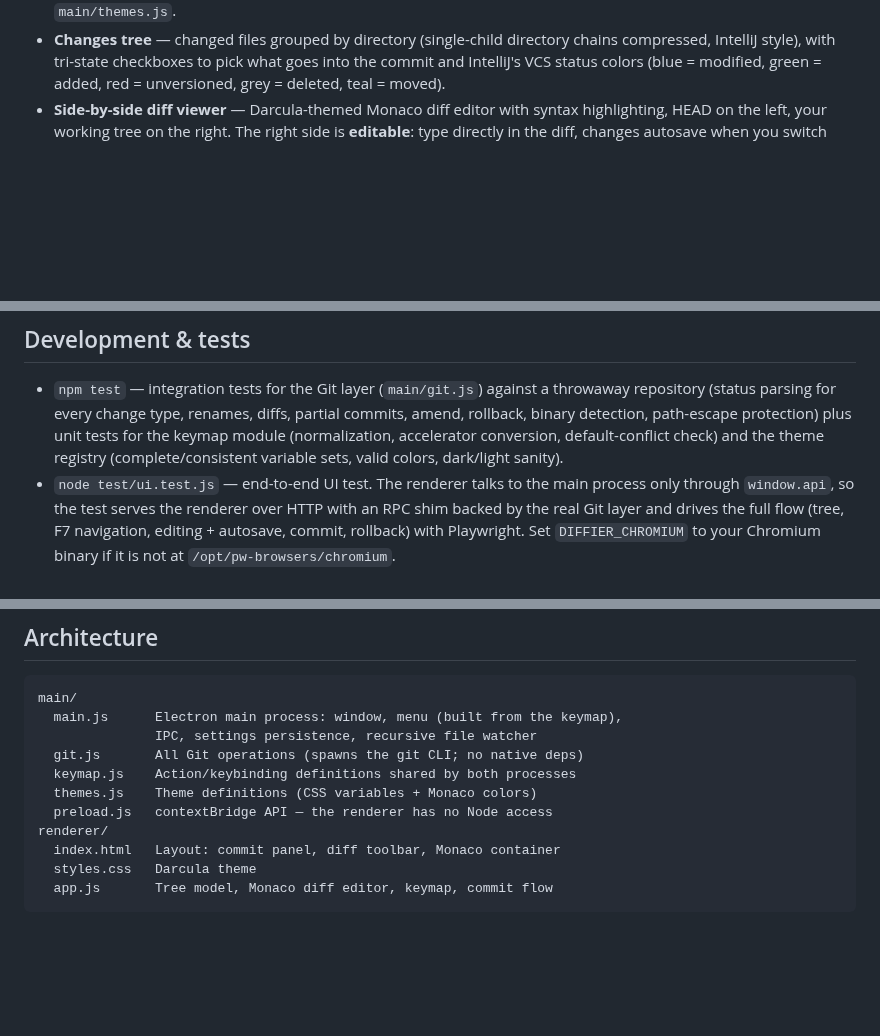
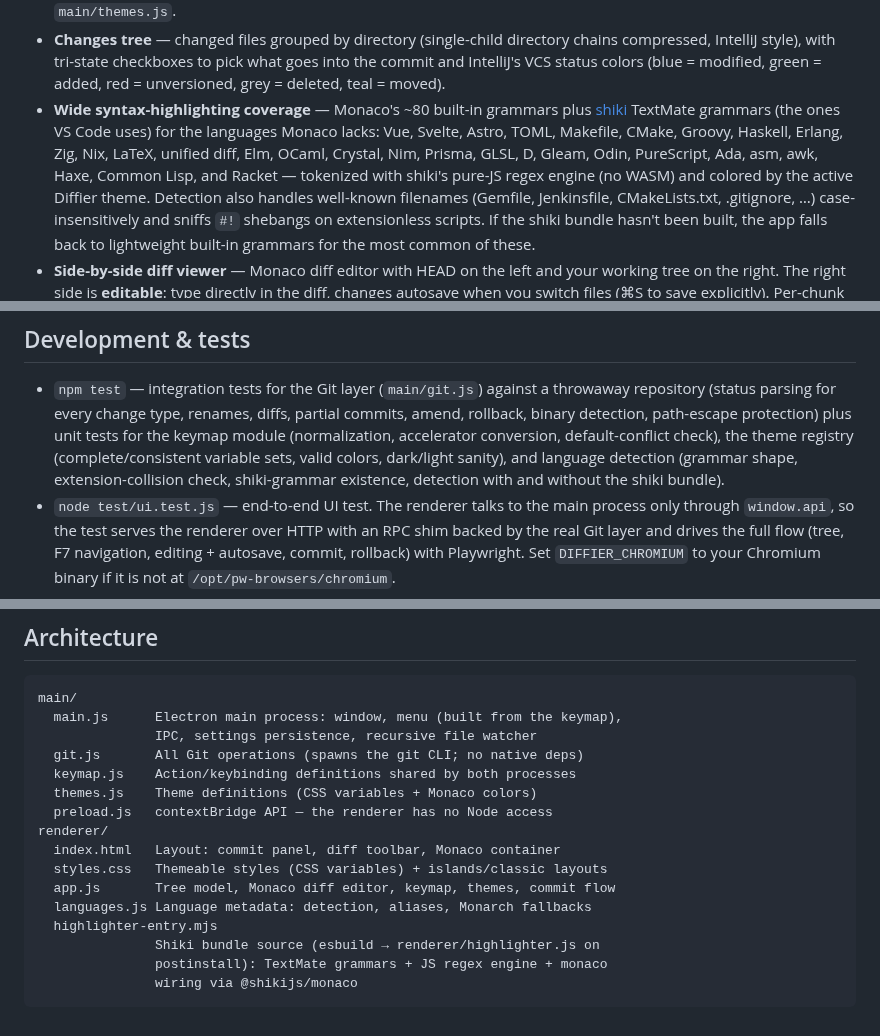
Before and after one commit to afitzgerald/diffier, a Markdown page: README.md, 3 parts joined by grey strips. Drawn GitHub-style; blank space fills up the shorter version.

````diff
--- a/README.md
+++ b/README.md
@@ -27,8 +27,19 @@ working-tree changes in any Git repository.
   to pick what goes into the commit and IntelliJ's VCS status colors
   (blue = modified, green = added, red = unversioned, grey = deleted,
   teal = moved).
-- **Side-by-side diff viewer** — Darcula-themed Monaco diff editor with
-  syntax highlighting, HEAD on the left, your working tree on the right.
+- **Wide syntax-highlighting coverage** — Monaco's ~80 built-in grammars
+  plus [shiki](https://shiki.style) TextMate grammars (the ones VS Code
+  uses) for the languages Monaco lacks: Vue, Svelte, Astro, TOML, Makefile,
+  CMake, Groovy, Haskell, Erlang, Zig, Nix, LaTeX, unified diff, Elm,
+  OCaml, Crystal, Nim, Prisma, GLSL, D, Gleam, Odin, PureScript, Ada, asm,
+  awk, Haxe, Common Lisp, and Racket — tokenized with shiki's pure-JS
+  regex engine (no WASM) and colored by the active Diffier theme. Detection
+  also handles well-known filenames (Gemfile, Jenkinsfile, CMakeLists.txt,
+  .gitignore, …) case-insensitively and sniffs `#!` shebangs on
+  extensionless scripts. If the shiki bundle hasn't been built, the app
+  falls back to lightweight built-in grammars for the most common of these.
+- **Side-by-side diff viewer** — Monaco diff editor with HEAD on the left
+  and your working tree on the right.
   The right side is **editable**: type directly in the diff, changes
   autosave when you switch files (⌘S to save explicitly). Per-chunk revert
   arrows in the gutter, unified-view toggle, and an ignore-whitespace
@@ -102,8 +113,10 @@ npm run dist        # produces dist/Diffier-<version>.dmg and .zip
   a throwaway repository (status parsing for every change type, renames,
   diffs, partial commits, amend, rollback, binary detection, path-escape
   protection) plus unit tests for the keymap module (normalization,
-  accelerator conversion, default-conflict check) and the theme registry
-  (complete/consistent variable sets, valid colors, dark/light sanity).
+  accelerator conversion, default-conflict check), the theme registry
+  (complete/consistent variable sets, valid colors, dark/light sanity),
+  and language detection (grammar shape, extension-collision check,
+  shiki-grammar existence, detection with and without the shiki bundle).
 - `node test/ui.test.js` — end-to-end UI test. The renderer talks to the
   main process only through `window.api`, so the test serves the renderer
   over HTTP with an RPC shim backed by the real Git layer and drives the
@@ -125,6 +138,11 @@ main/
   preload.js   contextBridge API — the renderer has no Node access
 renderer/
   index.html   Layout: commit panel, diff toolbar, Monaco container
-  styles.css   Darcula theme
-  app.js       Tree model, Monaco diff editor, keymap, commit flow
+  styles.css   Themeable styles (CSS variables) + islands/classic layouts
+  app.js       Tree model, Monaco diff editor, keymap, themes, commit flow
+  languages.js Language metadata: detection, aliases, Monarch fallbacks
+  highlighter-entry.mjs
+               Shiki bundle source (esbuild → renderer/highlighter.js on
+               postinstall): TextMate grammars + JS regex engine + monaco
+               wiring via @shikijs/monaco
 ```
````
Also changed, not shown: other parts of README.md (+1 -1 lines), docs/highlight-vue.png (added), 10 other files.
